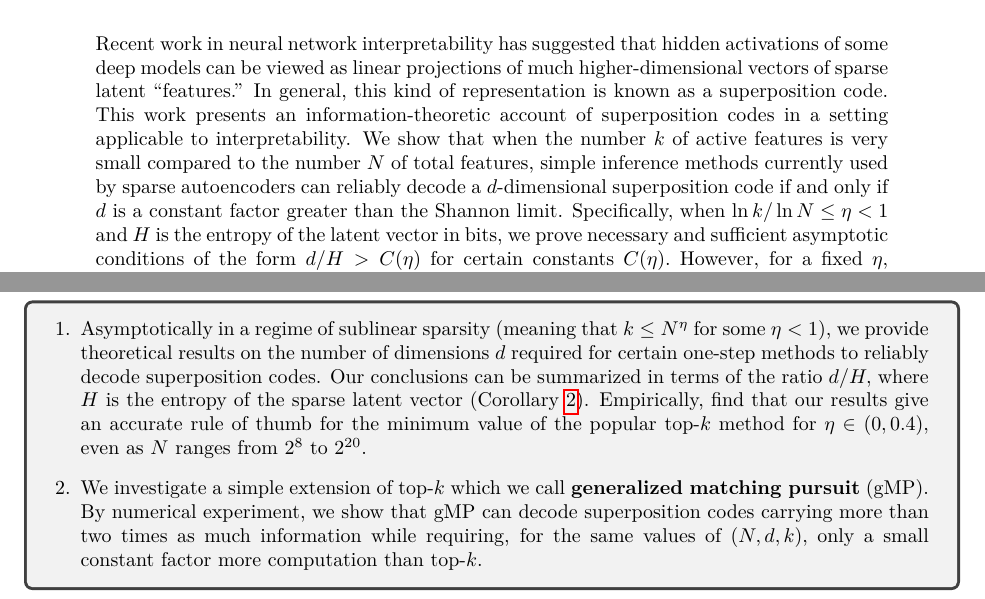
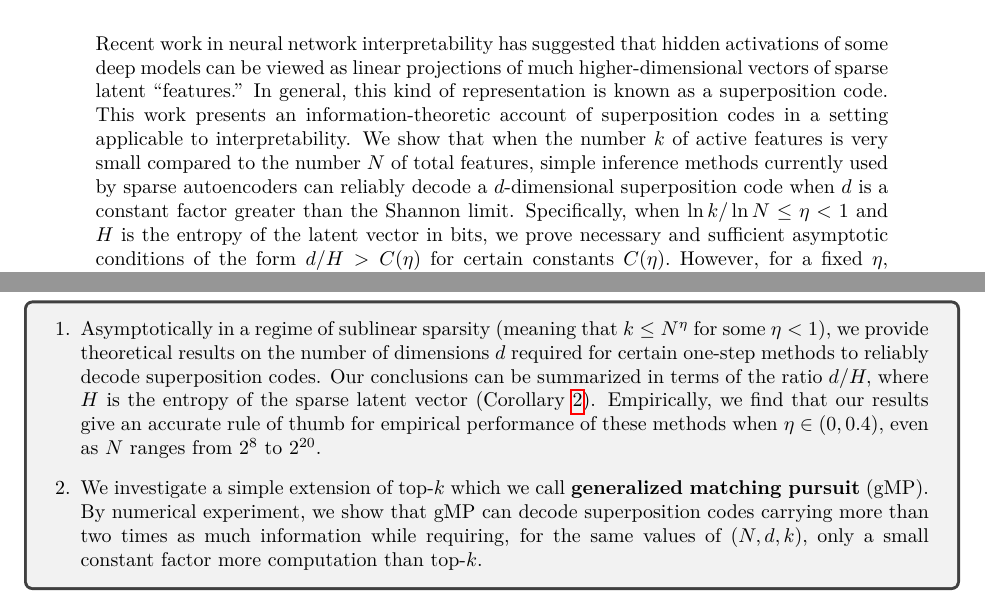
Before and after one commit to cgadski/bitrate_paper, a LaTeX paper (latex/main.tex, which reads latex/content/0_abstract.tex, latex/content/1_introduction.tex): two parts of pages 1 and 3 of 28, joined at a grey line, cut so that both start at the same text. Compiled offline with pdfLaTeX.

Commit message:
final things today

```diff
--- a/latex/content/0_abstract.tex
+++ b/latex/content/0_abstract.tex
@@ -1,3 +1,3 @@
 \begin{abstract}
-Recent work in neural network interpretability has suggested that hidden activations of some deep models can be viewed as linear projections of much higher-dimensional vectors of sparse latent ``features.'' In general, this kind of representation is known as a superposition code. This work presents an information-theoretic account of superposition codes in a setting applicable to interpretability. We show that when the number $k$ of active features is very small compared to the number $N$ of total features, simple inference methods currently used by sparse autoencoders can reliably decode a $d$-dimensional superposition code if and only if $d$ is a constant factor greater than the Shannon limit. Specifically, when $\ln k / \ln N \le \eta < 1$ and $H$ is the entropy of the latent vector in bits, we prove necessary and sufficient asymptotic conditions of the form $d / H > C(\eta)$ for certain constants $C(\eta).$ However, for a fixed $\eta,$ we show empirically that the critical value of $d/H$ depends on what decoding method is used. For example, when $\eta = 0.3$, an estimation procedure based on the popular top-$k$ activation function requires $d/H > 4$ dimensions per bit, while a method that requires only around $3$ times the computational expense succeeds with $d/H > 2.$ We hope this work helps connect research in interpretability with perspectives from compressive sensing and information theory.
+Recent work in neural network interpretability has suggested that hidden activations of some deep models can be viewed as linear projections of much higher-dimensional vectors of sparse latent ``features.'' In general, this kind of representation is known as a superposition code. This work presents an information-theoretic account of superposition codes in a setting applicable to interpretability. We show that when the number $k$ of active features is very small compared to the number $N$ of total features, simple inference methods currently used by sparse autoencoders can reliably decode a $d$-dimensional superposition code when $d$ is a constant factor greater than the Shannon limit. Specifically, when $\ln k / \ln N \le \eta < 1$ and $H$ is the entropy of the latent vector in bits, we prove necessary and sufficient asymptotic conditions of the form $d / H > C(\eta)$ for certain constants $C(\eta).$ However, for a fixed $\eta,$ we show empirically that the critical value of $d/H$ depends on what decoding method is used. For example, when $\eta = 0.3$, an estimation procedure based on the popular top-$k$ activation function requires $d/H > 4$ dimensions per bit, while a method that requires only around $3$ times the computational expense succeeds with $d/H > 2.$ We hope this work helps connect research in interpretability with perspectives from compressive sensing and information theory.
 \end{abstract}
--- a/latex/content/1_introduction.tex
+++ b/latex/content/1_introduction.tex
@@ -39,7 +39,7 @@ The goal of this paper is to perform a similar analysis for sparse superposition
 
 \begin{tcolorbox}
 \begin{enumerate}[leftmargin=*]
-\item Asymptotically in a regime of sublinear sparsity (meaning that $k \le N^\eta$ for some $\eta < 1$), we provide theoretical results on the number of dimensions $d$ required for certain one-step methods to reliably decode superposition codes. Our conclusions can be summarized in terms of the ratio $d/H,$ where $H$ is the entropy of the sparse latent vector (\Cref{prop:information-statement}). Empirically, find that our results give an accurate rule of thumb for the minimum value of the popular top-$k$ method for $\eta \in (0, 0.4),$ even as $N$ ranges from $2^8$ to $2^{20}.$
+\item Asymptotically in a regime of sublinear sparsity (meaning that $k \le N^\eta$ for some $\eta < 1$), we provide theoretical results on the number of dimensions $d$ required for certain one-step methods to reliably decode superposition codes. Our conclusions can be summarized in terms of the ratio $d/H,$ where $H$ is the entropy of the sparse latent vector (\Cref{prop:information-statement}). Empirically, we find that our results give an accurate rule of thumb for empirical performance of these methods when $\eta \in (0, 0.4),$ even as $N$ ranges from $2^8$ to $2^{20}.$
 \item We investigate a simple extension of top-$k$ which we call \textbf{generalized matching pursuit} (gMP). By numerical experiment, we show that gMP can decode superposition codes carrying more than two times as much information while requiring, for the same values of $(N, d, k),$ only a small constant factor more computation than top-$k$.
 \end{enumerate}
 \end{tcolorbox}
```
Also changed, not shown: latex/content/1_introduction.tex (2 more changed lines).
